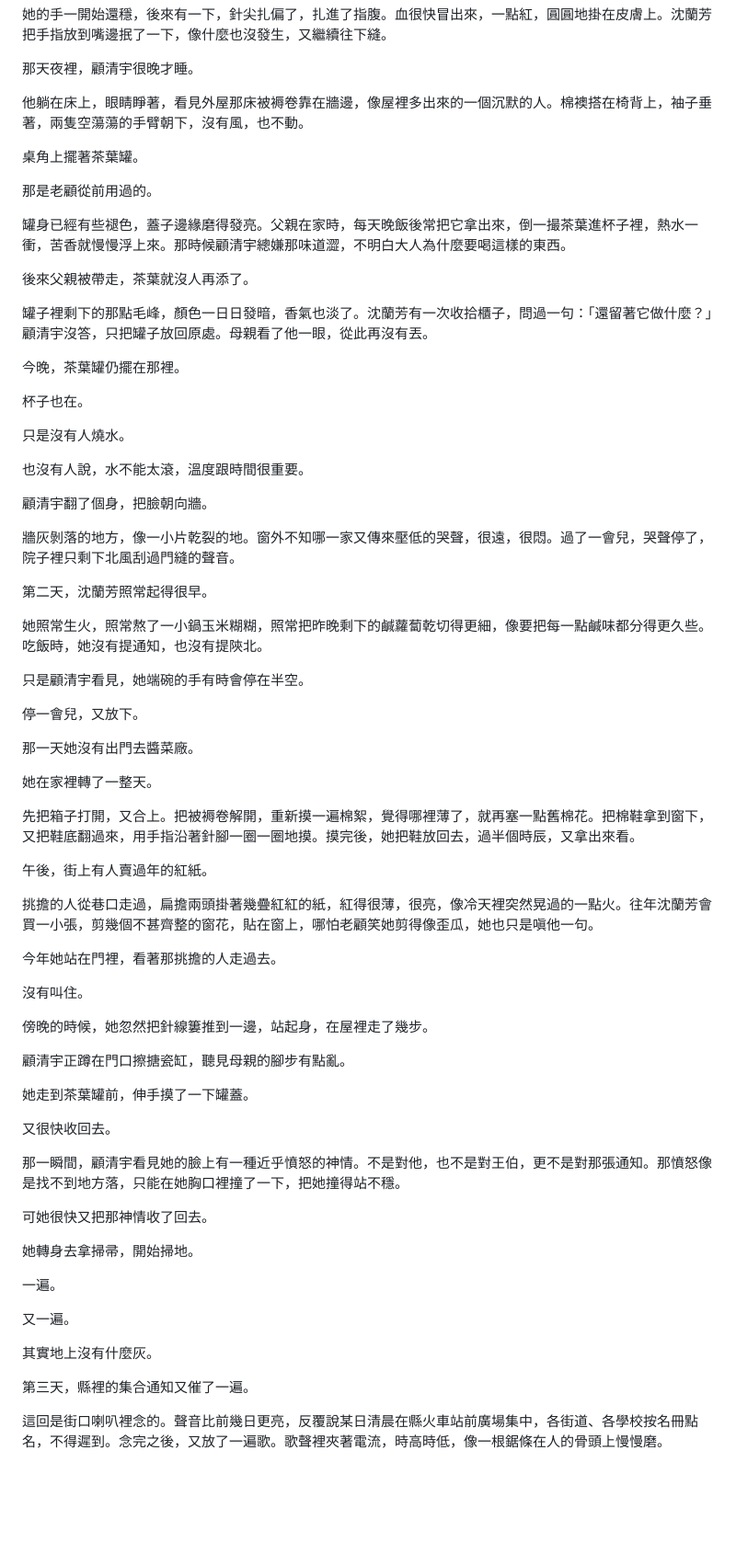
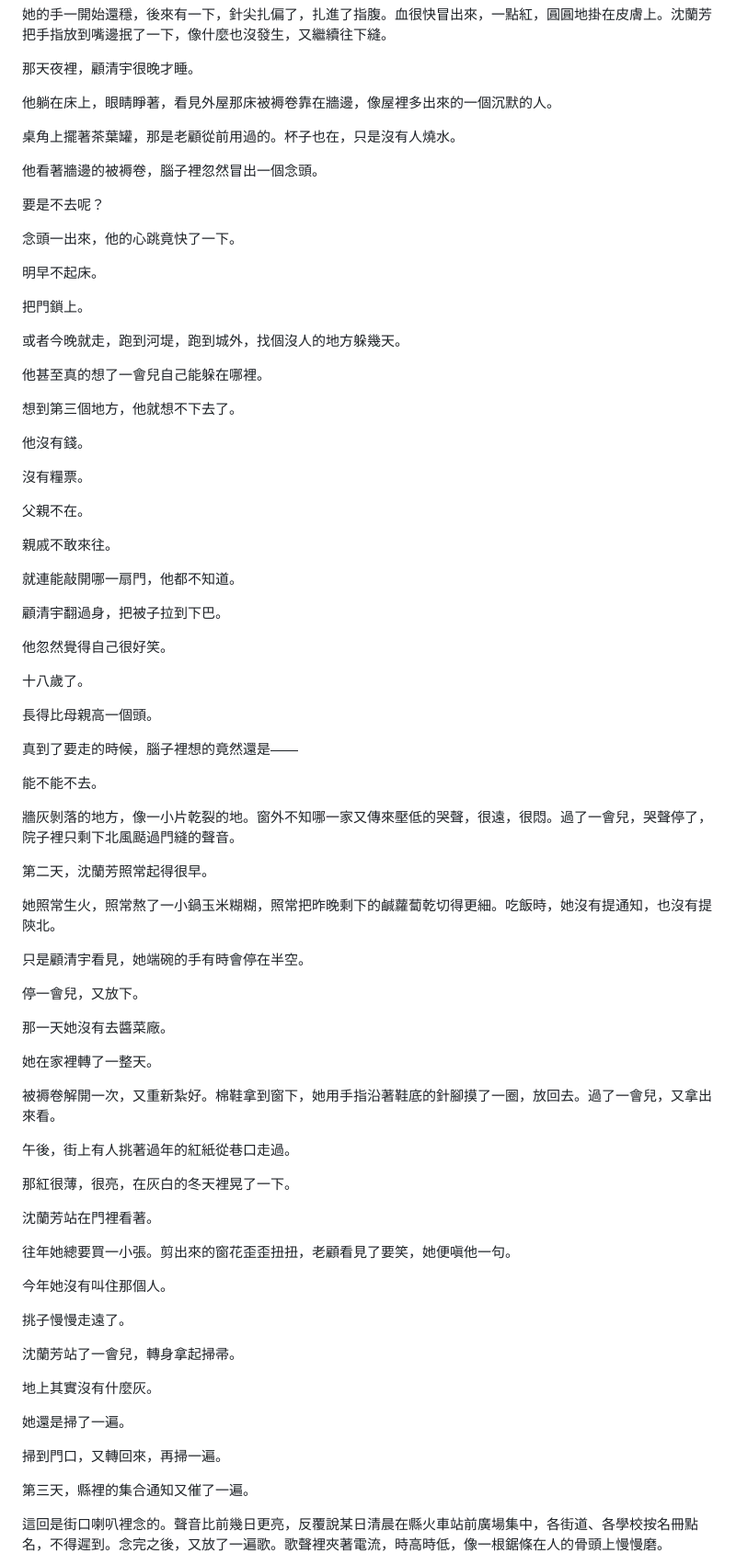
Before and after one commit to qwerty10218/novel-reader, a Markdown page: chapters/007.md, the part around one of its changes. Shown at 92% size. Drawn GitHub-style; blank space fills up the shorter version.

```diff
--- a/chapters/007.md
+++ b/chapters/007.md
@@ -226,71 +286,83 @@
 
 那天夜裡，顧清宇很晚才睡。
 
-他躺在床上，眼睛睜著，看見外屋那床被褥卷靠在牆邊，像屋裡多出來的一個沉默的人。棉襖搭在椅背上，袖子垂著，兩隻空蕩蕩的手臂朝下，沒有風，也不動。
+他躺在床上，眼睛睜著，看見外屋那床被褥卷靠在牆邊，像屋裡多出來的一個沉默的人。
 
-桌角上擺著茶葉罐。
+桌角上擺著茶葉罐，那是老顧從前用過的。杯子也在，只是沒有人燒水。
 
-那是老顧從前用過的。
+他看著牆邊的被褥卷，腦子裡忽然冒出一個念頭。
 
-罐身已經有些褪色，蓋子邊緣磨得發亮。父親在家時，每天晚飯後常把它拿出來，倒一撮茶葉進杯子裡，熱水一衝，苦香就慢慢浮上來。那時候顧清宇總嫌那味道澀，不明白大人為什麼要喝這樣的東西。
+要是不去呢？
 
-後來父親被帶走，茶葉就沒人再添了。
+念頭一出來，他的心跳竟快了一下。
 
-罐子裡剩下的那點毛峰，顏色一日日發暗，香氣也淡了。沈蘭芳有一次收拾櫃子，問過一句：「還留著它做什麼？」顧清宇沒答，只把罐子放回原處。母親看了他一眼，從此再沒有丟。
+明早不起床。
 
-今晚，茶葉罐仍擺在那裡。
+把門鎖上。
 
-杯子也在。
+或者今晚就走，跑到河堤，跑到城外，找個沒人的地方躲幾天。
 
-只是沒有人燒水。
+他甚至真的想了一會兒自己能躲在哪裡。
 
-也沒有人說，水不能太滾，溫度跟時間很重要。
+想到第三個地方，他就想不下去了。
 
-顧清宇翻了個身，把臉朝向牆。
+他沒有錢。
 
-牆灰剝落的地方，像一小片乾裂的地。窗外不知哪一家又傳來壓低的哭聲，很遠，很悶。過了一會兒，哭聲停了，院子裡只剩下北風刮過門縫的聲音。
+沒有糧票。
+
+父親不在。
+
+親戚不敢來往。
+
+就連能敲開哪一扇門，他都不知道。
+
+顧清宇翻過身，把被子拉到下巴。
+
+他忽然覺得自己很好笑。
+
+十八歲了。
+
+長得比母親高一個頭。
+
+真到了要走的時候，腦子裡想的竟然還是——
+
+能不能不去。
+
+牆灰剝落的地方，像一小片乾裂的地。窗外不知哪一家又傳來壓低的哭聲，很遠，很悶。過了一會兒，哭聲停了，院子裡只剩下北風颳過門縫的聲音。
 
 第二天，沈蘭芳照常起得很早。
 
-她照常生火，照常熬了一小鍋玉米糊糊，照常把昨晚剩下的鹹蘿蔔乾切得更細，像要把每一點鹹味都分得更久些。吃飯時，她沒有提通知，也沒有提陝北。
+她照常生火，照常熬了一小鍋玉米糊糊，照常把昨晚剩下的鹹蘿蔔乾切得更細。吃飯時，她沒有提通知，也沒有提陝北。
 
 只是顧清宇看見，她端碗的手有時會停在半空。
 
 停一會兒，又放下。
 
-那一天她沒有出門去醬菜廠。
+那一天她沒有去醬菜廠。
 
 她在家裡轉了一整天。
 
-先把箱子打開，又合上。把被褥卷解開，重新摸一遍棉絮，覺得哪裡薄了，就再塞一點舊棉花。把棉鞋拿到窗下，又把鞋底翻過來，用手指沿著針腳一圈一圈地摸。摸完後，她把鞋放回去，過半個時辰，又拿出來看。
+被褥卷解開一次，又重新紮好。棉鞋拿到窗下，她用手指沿著鞋底的針腳摸了一圈，放回去。過了一會兒，又拿出來看。
 
-午後，街上有人賣過年的紅紙。
+午後，街上有人挑著過年的紅紙從巷口走過。
 
-挑擔的人從巷口走過，扁擔兩頭掛著幾疊紅紅的紙，紅得很薄，很亮，像冷天裡突然晃過的一點火。往年沈蘭芳會買一小張，剪幾個不甚齊整的窗花，貼在窗上，哪怕老顧笑她剪得像歪瓜，她也只是嗔他一句。
+那紅很薄，很亮，在灰白的冬天裡晃了一下。
 
-今年她站在門裡，看著那挑擔的人走過去。
+沈蘭芳站在門裡看著。
 
-沒有叫住。
+往年她總要買一小張。剪出來的窗花歪歪扭扭，老顧看見了要笑，她便嗔他一句。
 
-傍晚的時候，她忽然把針線簍推到一邊，站起身，在屋裡走了幾步。
+今年她沒有叫住那個人。
 
-顧清宇正蹲在門口擦搪瓷缸，聽見母親的腳步有點亂。
+挑子慢慢走遠了。
 
-她走到茶葉罐前，伸手摸了一下罐蓋。
+沈蘭芳站了一會兒，轉身拿起掃帚。
 
-又很快收回去。
+地上其實沒有什麼灰。
 
-那一瞬間，顧清宇看見她的臉上有一種近乎憤怒的神情。不是對他，也不是對王伯，更不是對那張通知。那憤怒像是找不到地方落，只能在她胸口裡撞了一下，把她撞得站不穩。
+她還是掃了一遍。
 
-可她很快又把那神情收了回去。
-
-她轉身去拿掃帚，開始掃地。
-
-一遍。
-
-又一遍。
-
-其實地上沒有什麼灰。
+掃到門口，又轉回來，再掃一遍。
 
 第三天，縣裡的集合通知又催了一遍。
 
```
Also changed, not shown: other parts of chapters/007.md (+176 -32 lines).
